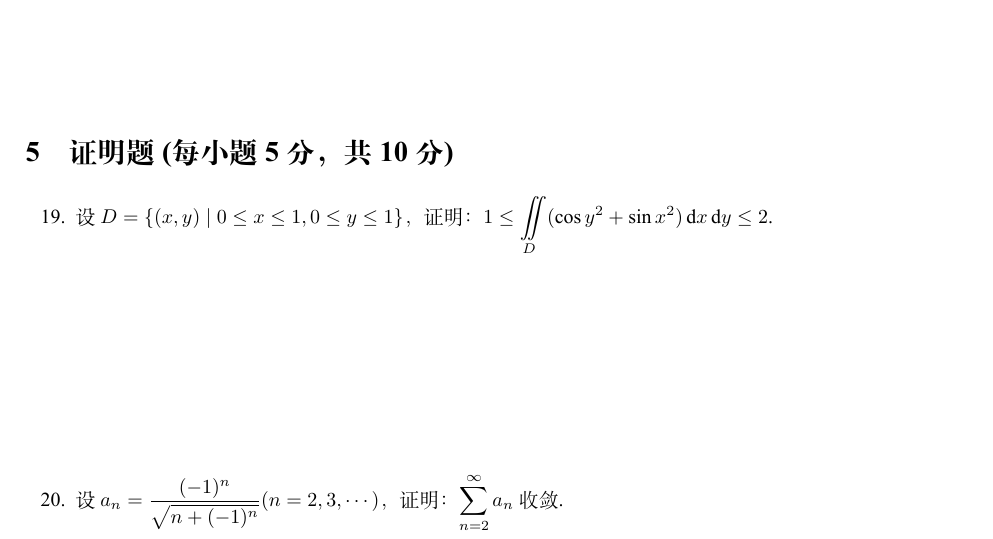
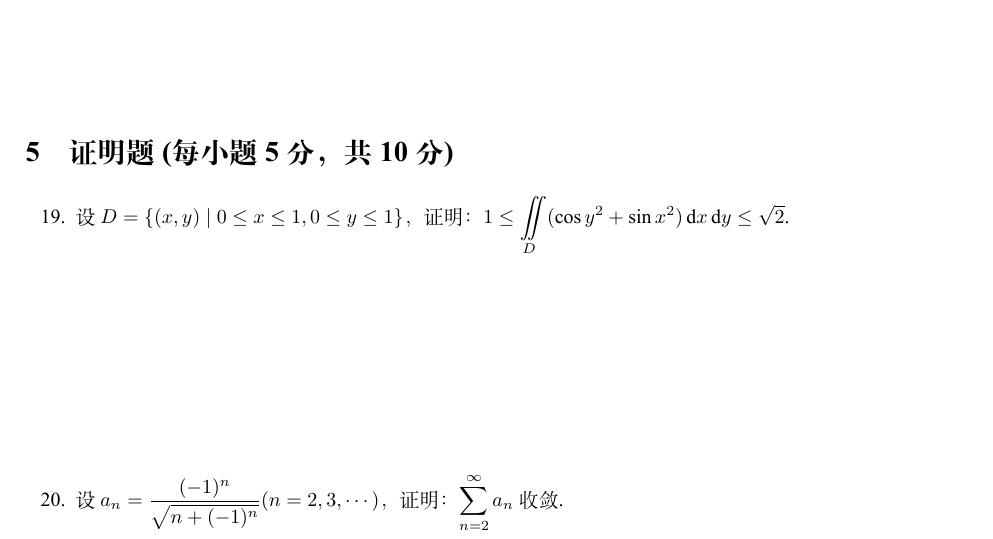
Before and after one commit to Na-Bian/Collection-of-Calculus-Exams, a LaTeX document (src/book/files/2024xf.tex): part of page 4 of 10, cut so that both start at the same text. The pictures show the PDF file src/book/files/2024xf.pdf that the author committed with the source.

Commit message:
fix 2024xf proof bound

```diff
--- a/src/book/files/2024xf.tex
+++ b/src/book/files/2024xf.tex
@@ -113,7 +113,7 @@
 \section{证明题(每小题 5 分，共 10 分)}
 \begin{enumerate}
     \setcounter{enumi}{18}
-    \item 设$D=\{(x,y)\mid0\leq x\leq1,0\leq y\leq1\}$，证明：$1\leq\iint\limits_{D}(\cos y^2+\sin x^2)\,\mathrm{d}x\,\mathrm{d}y\leq2$.
+    \item 设$D=\{(x,y)\mid0\leq x\leq1,0\leq y\leq1\}$，证明：$1\leq\iint\limits_{D}(\cos y^2+\sin x^2)\,\mathrm{d}x\,\mathrm{d}y\leq\sqrt{2}$.
           \vspace{10em}
     \item 设$a_n=\dfrac{(-1)^n}{\sqrt{n+(-1)^n}}(n=2,3,\cdots)$，证明：$\displaystyle\sum_{n=2}^{\infty}a_n$收敛.
           \vspace{10em}
```
Also changed, not shown: src/book/files/0.1.changelogs.tex (+1 -0 lines), README.md, src/book/files/2024xf.pdf, src/book/main.pdf.
